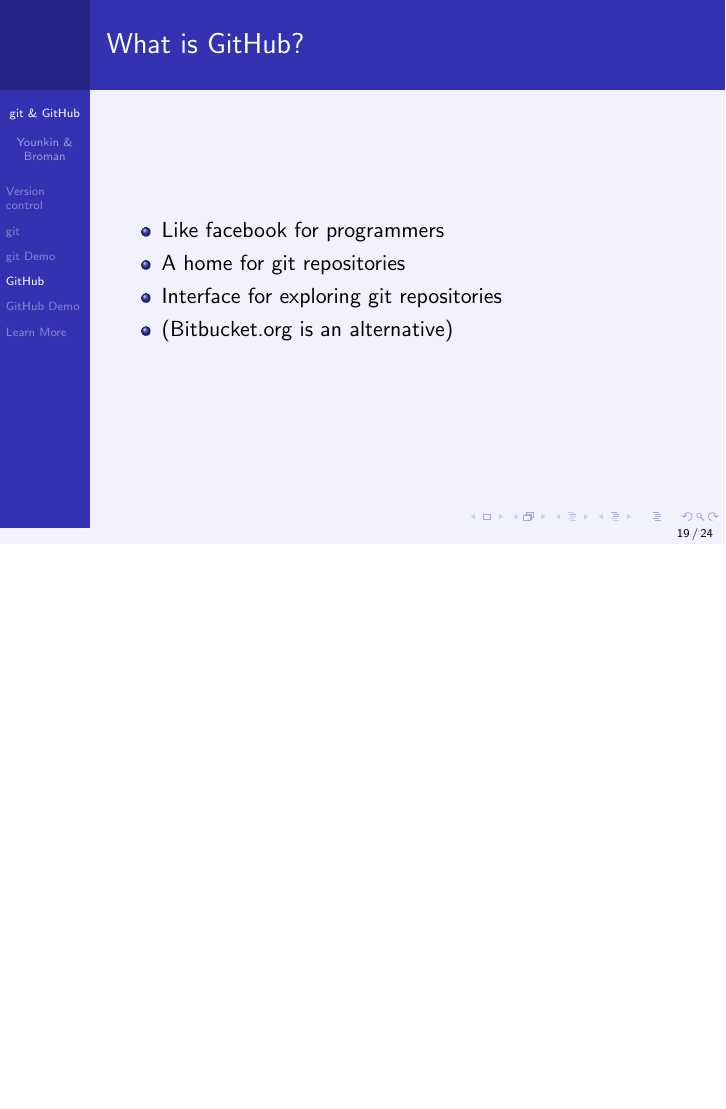
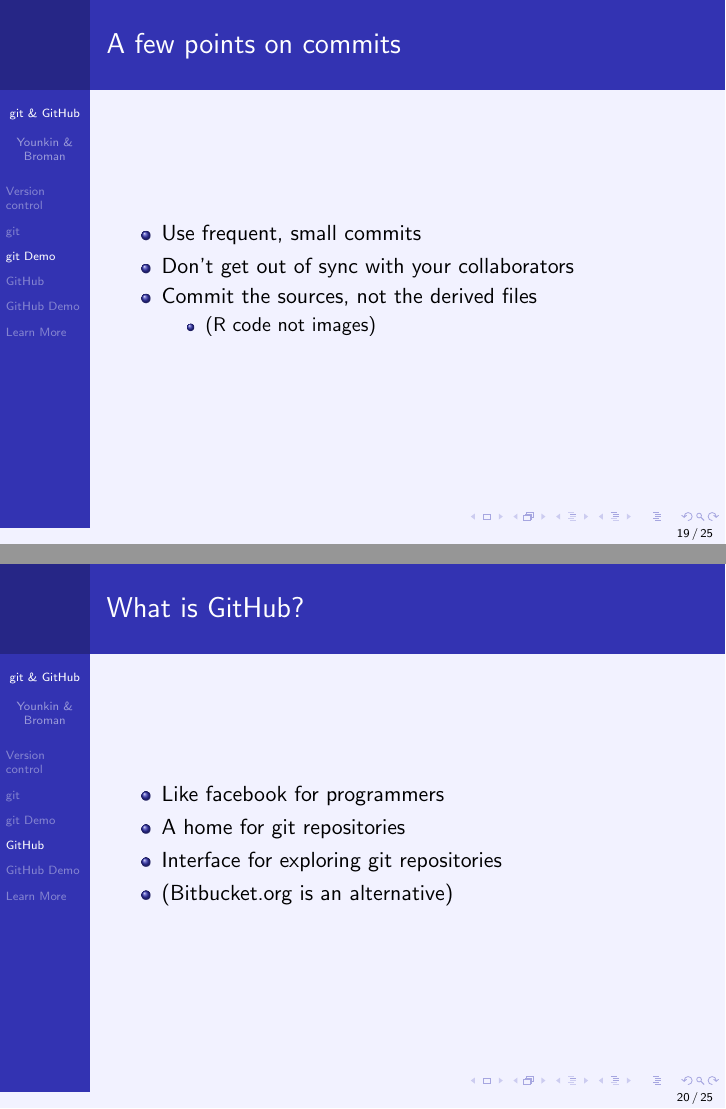
Before and after one commit to jlehtoma/GitPrimer, LaTeX slides (GitPrimer.tex): page 19 of 24 before the commit and pages 19 and 20 of 25 after it, the two joined at a grey line, the shorter picture padded with empty space. Compiled offline with pdfLaTeX.

Commit message:
"A few points on commits" slide just before github discussion

```diff
--- a/GitPrimer.tex
+++ b/GitPrimer.tex
@@ -335,6 +335,20 @@
 %~~~~~~~~~~~~~~~~~~~~~~~~~~~~~~~~~~~~~~~~~~~~~~~~~~~~~~~~~~~~~~~~~~~~~~~~~~
 %~~~~~~~~~~~~~~~~~~~~~~~~~~~~~~~~~~~~~~~~~~~~~~~~~~~~~~~~~~~~~~~~~~~~~~~~~~
 %~~~~~~~~~~~~~~~~~~~~~~~~~~~~~~~~~~~~~~~~~~~~~~~~~~~~~~~~~~~~~~~~~~~~~~~~~~
+
+\frame{
+\ft{A few points on commits}
+\bi
+\item Use frequent, small commits
+\item Don't get out of sync with your collaborators
+\item Commit the sources, not the derived files
+\bi
+\item (R code not images)
+\ei
+\ei
+}
+
+
 \section{GitHub}
 %~~~~~~~~~~~~~~~~~~~~~~~~~~~~~~~~~~~~~~~~~~~~~~~~~~~~~~~~~~~~~~~~~~~~~~~~~~
 %~~~~~~~~~~~~~~~~~~~~~~~~~~~~~~~~~~~~~~~~~~~~~~~~~~~~~~~~~~~~~~~~~~~~~~~~~~
```
